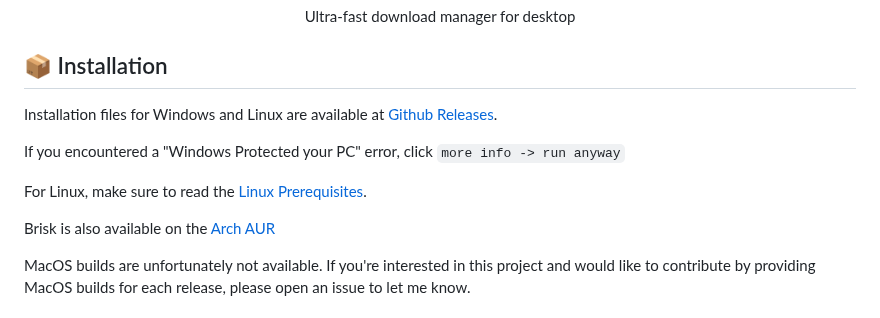
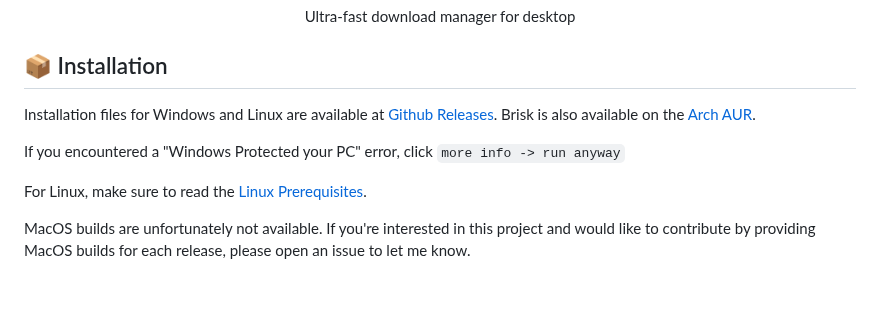
Before and after one commit to AminBhst/brisk, a Markdown page: README.md, the part around the change. GitHub-like rendering; blank space fills up the shorter version.

```diff
--- a/README.md
+++ b/README.md
@@ -11,12 +11,11 @@
 ## :package: Installation
 
 Installation files for Windows and Linux are available at [Github Releases](https://github.com/AminBhst/brisk/releases/).
+Brisk is also available on the [Arch AUR](https://aur.archlinux.org/packages/brisk-bin).
 
 If you encountered a "Windows Protected your PC" error, click `more info -> run anyway`
 
 For Linux, make sure to read the [Linux Prerequisites](#key-linux-prerequisites).
-
-Brisk is also available on the [Arch AUR](https://aur.archlinux.org/packages/brisk-bin)
 
 MacOS builds are unfortunately not available. If you're interested in this project and would like to contribute by providing MacOS builds for each release, please open an issue to let me know.
 
```
